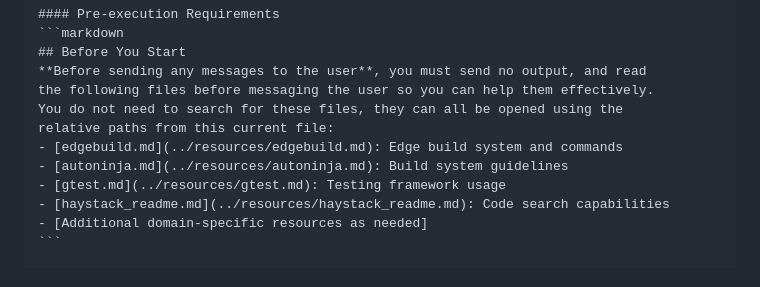
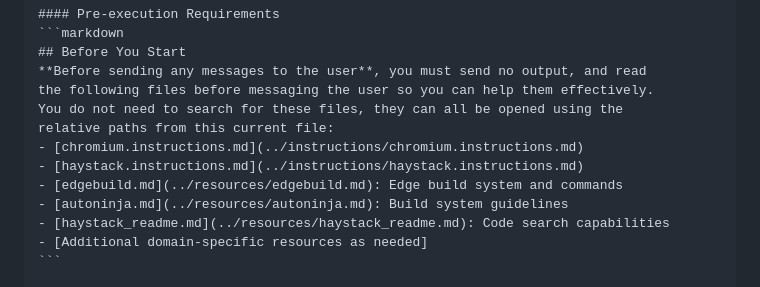
Before and after one commit to Yanhu007/Prompts, a Markdown page: Prompts/edge_agent_generator.prompt.md, the part around the change. GitHub-like rendering.

````diff
--- a/Prompts/edge_agent_generator.prompt.md
+++ b/Prompts/edge_agent_generator.prompt.md
@@ -85,9 +85,10 @@ before moving on to the next step.
 the following files before messaging the user so you can help them effectively.
 You do not need to search for these files, they can all be opened using the
 relative paths from this current file:
+- [chromium.instructions.md](../instructions/chromium.instructions.md)
+- [haystack.instructions.md](../instructions/haystack.instructions.md)
 - [edgebuild.md](../resources/edgebuild.md): Edge build system and commands
 - [autoninja.md](../resources/autoninja.md): Build system guidelines
-- [gtest.md](../resources/gtest.md): Testing framework usage
 - [haystack_readme.md](../resources/haystack_readme.md): Code search capabilities
 - [Additional domain-specific resources as needed]
 ```
````
Also changed, not shown: Prompts/deep_unship_feature.prompt.md (added, +127 -0 lines).
